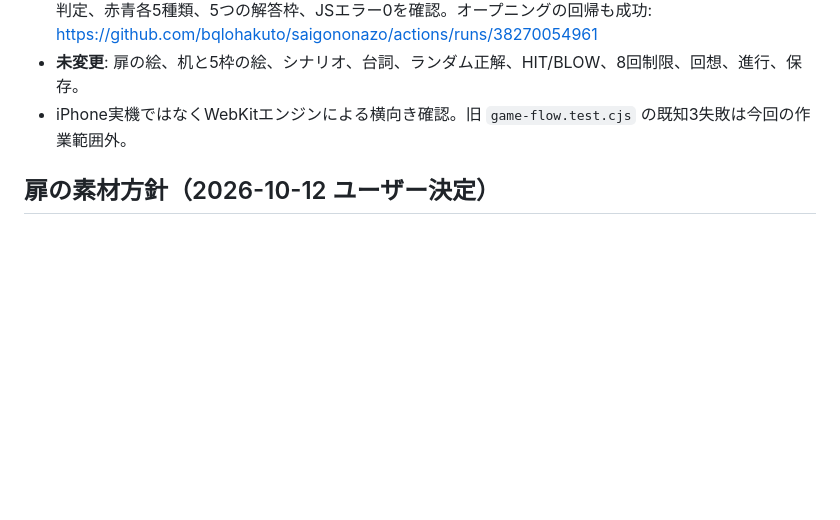
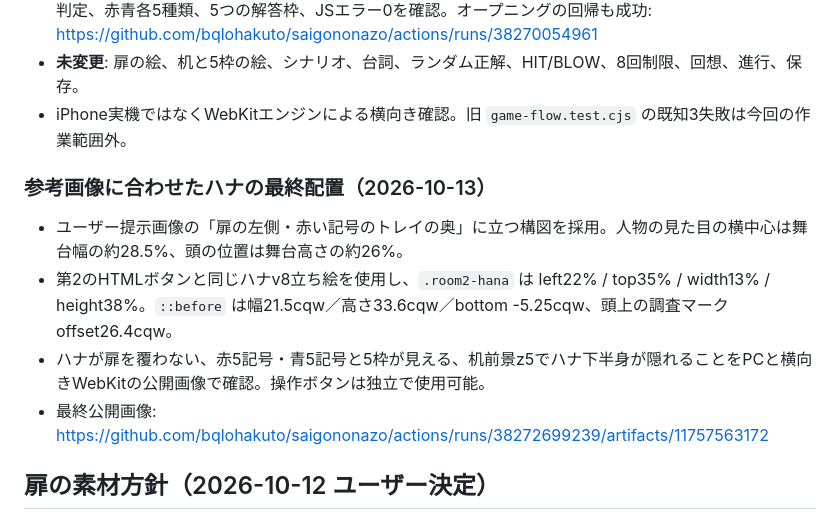
Before and after one commit to bqlohakuto/saigononazo, a Markdown page: docs/ROOM02_PIXEL_DRAFT.md, the part around the change. Drawn GitHub-style; blank space fills up the shorter version.

Commit message:
第2の扉左・赤ブロック奥へのハナ配置を参考画像の比率と合わせ記録

```diff
--- a/docs/ROOM02_PIXEL_DRAFT.md
+++ b/docs/ROOM02_PIXEL_DRAFT.md
@@ -31,6 +31,14 @@
 - 自動テストで透明アルファ領域、背景・ハナ・机のz-index、原画サイズの両層、公開画像200、クリック判定、赤青各5種類、5つの解答枠、JSエラー0を確認。オープニングの回帰も成功: https://github.com/bqlohakuto/saigononazo/actions/runs/38270054961
 - **未変更**: 扉の絵、机と5枠の絵、シナリオ、台詞、ランダム正解、HIT/BLOW、8回制限、回想、進行、保存。
 - iPhone実機ではなくWebKitエンジンによる横向き確認。旧 `game-flow.test.cjs` の既知3失敗は今回の作業範囲外。
+
+
+### 参考画像に合わせたハナの最終配置（2026-10-13）
+
+- ユーザー提示画像の「扉の左側・赤い記号のトレイの奥」に立つ構図を採用。人物の見た目の横中心は舞台幅の約28.5%、頭の位置は舞台高さの約26%。
+- 第2のHTMLボタンと同じハナv8立ち絵を使用し、`.room2-hana` は left22% / top35% / width13% / height38%。`::before` は幅21.5cqw／高さ33.6cqw／bottom -5.25cqw、頭上の調査マーク offset26.4cqw。
+- ハナが扉を覆わない、赤5記号・青5記号と5枠が見える、机前景z5でハナ下半身が隠れることをPCと横向きWebKitの公開画像で確認。操作ボタンは独立で使用可能。
+- 最終公開画像: https://github.com/bqlohakuto/saigononazo/actions/runs/38272699239/artifacts/11757563172
 
 ## 扉の素材方針（2026-10-12 ユーザー決定）
 
```
